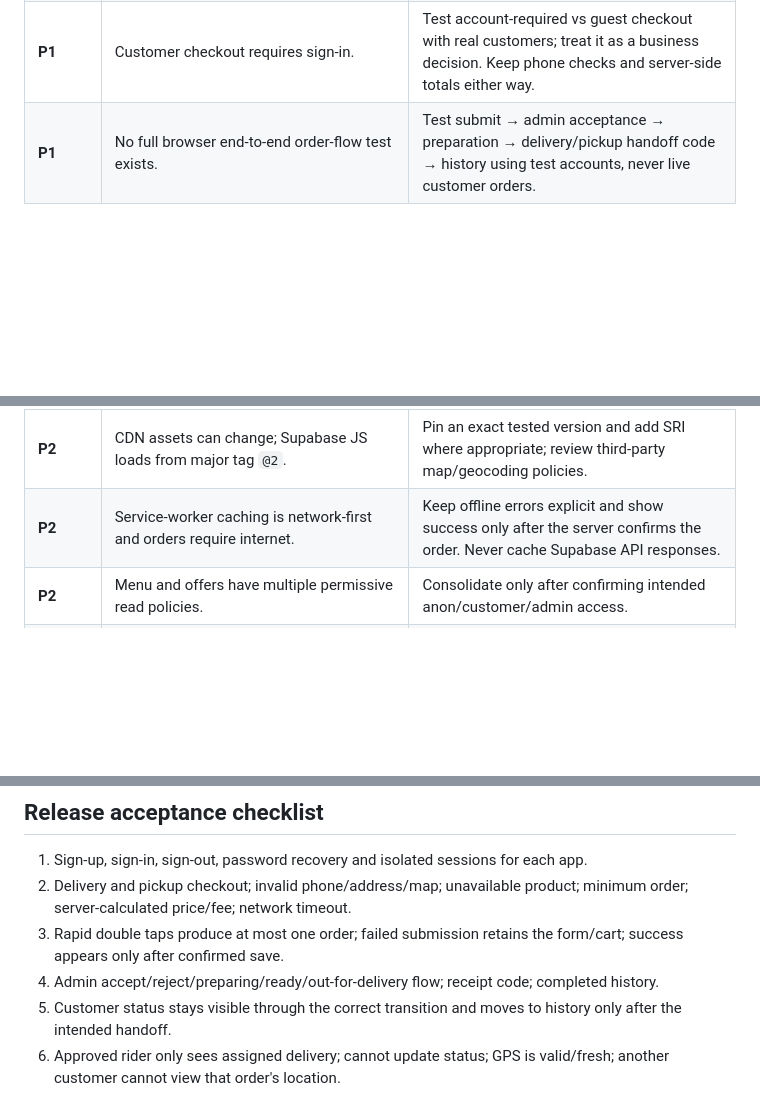
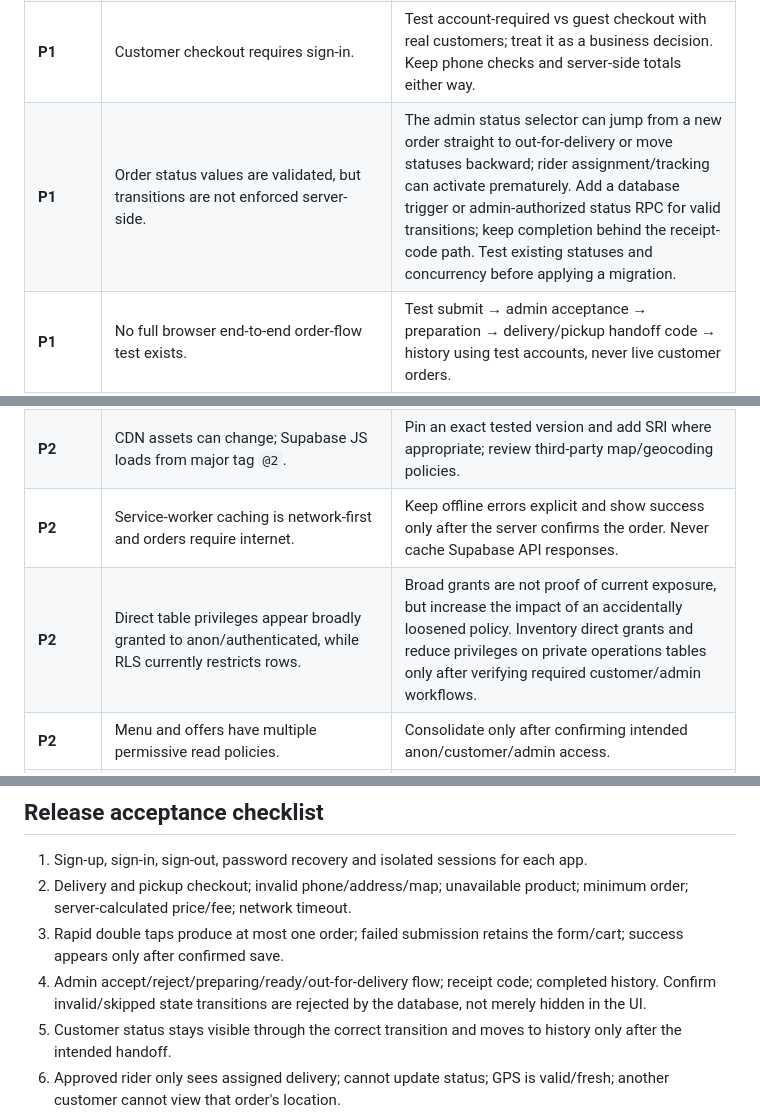
Before and after one commit to hasanalkhaled06-maker/al-shami-app, a Markdown page: QUALITY_AUDIT.md, 3 parts joined by grey strips. Rendered like a GitHub page; blank space fills up the shorter version.

Commit message:
Add order-state and least-privilege risks to quality audit

```diff
--- a/QUALITY_AUDIT.md
+++ b/QUALITY_AUDIT.md
@@ -24,11 +24,13 @@ Good foundations already exist: server-calculated prices, menu availability chec
 | **P1** | Public `get_public_menu_popularity()` exposes exact order counts by menu item. | Decide whether public popularity sorting is worth revealing exact aggregate sales. Prefer a coarse rank/band or safe ordering. |
 | **P1** | History exposes hard deletion through `delete_order_for_admin`. | Prefer archive/void with a reason and immutable audit history. Do not delete historical orders or change DB grants until an additive migration and recovery plan are reviewed. |
 | **P1** | Customer checkout requires sign-in. | Test account-required vs guest checkout with real customers; treat it as a business decision. Keep phone checks and server-side totals either way. |
+| **P1** | Order status values are validated, but transitions are not enforced server-side. | The admin status selector can jump from a new order straight to out-for-delivery or move statuses backward; rider assignment/tracking can activate prematurely. Add a database trigger or admin-authorized status RPC for valid transitions; keep completion behind the receipt-code path. Test existing statuses and concurrency before applying a migration. |
 | **P1** | No full browser end-to-end order-flow test exists. | Test submit → admin acceptance → preparation → delivery/pickup handoff code → history using test accounts, never live customer orders. |
 | **P1** | Rider GPS is foreground-only on iOS. | Show location freshness; test real iPhone behavior. Native/background location is a separate phase. |
 | **P2** | CSS files are large and the cascade relies heavily on `!important`. | Consolidate components gradually with screenshot checks at 320 px, 390 px, tablet and desktop widths. |
 | **P2** | CDN assets can change; Supabase JS loads from major tag `@2`. | Pin an exact tested version and add SRI where appropriate; review third-party map/geocoding policies. |
 | **P2** | Service-worker caching is network-first and orders require internet. | Keep offline errors explicit and show success only after the server confirms the order. Never cache Supabase API responses. |
+| **P2** | Direct table privileges appear broadly granted to anon/authenticated, while RLS currently restricts rows. | Broad grants are not proof of current exposure, but increase the impact of an accidentally loosened policy. Inventory direct grants and reduce privileges on private operations tables only after verifying required customer/admin workflows. |
 | **P2** | Menu and offers have multiple permissive read policies. | Consolidate only after confirming intended anon/customer/admin access. |
 | **P2** | 21 database indexes were reported unused. | Do not delete based on this signal alone; observe a representative workload and inspect query plans first. |
 | **P2** | Phone recovery UI mentions SMS although the setup guide says no SMS provider is configured. | Configure/test a provider or make the working email reset route primary. |
@@ -47,7 +49,7 @@ Good foundations already exist: server-calculated prices, menu availability chec
 1. Sign-up, sign-in, sign-out, password recovery and isolated sessions for each app.
 2. Delivery and pickup checkout; invalid phone/address/map; unavailable product; minimum order; server-calculated price/fee; network timeout.
 3. Rapid double taps produce at most one order; failed submission retains the form/cart; success appears only after confirmed save.
-4. Admin accept/reject/preparing/ready/out-for-delivery flow; receipt code; completed history.
+4. Admin accept/reject/preparing/ready/out-for-delivery flow; receipt code; completed history. Confirm invalid/skipped state transitions are rejected by the database, not merely hidden in the UI.
 5. Customer status stays visible through the correct transition and moves to history only after the intended handoff.
 6. Approved rider only sees assigned delivery; cannot update status; GPS is valid/fresh; another customer cannot view that order's location.
 7. Unauthorized RPC, table and Storage requests fail for anon, customer, unapproved rider, unrelated rider and non-admin.
```
